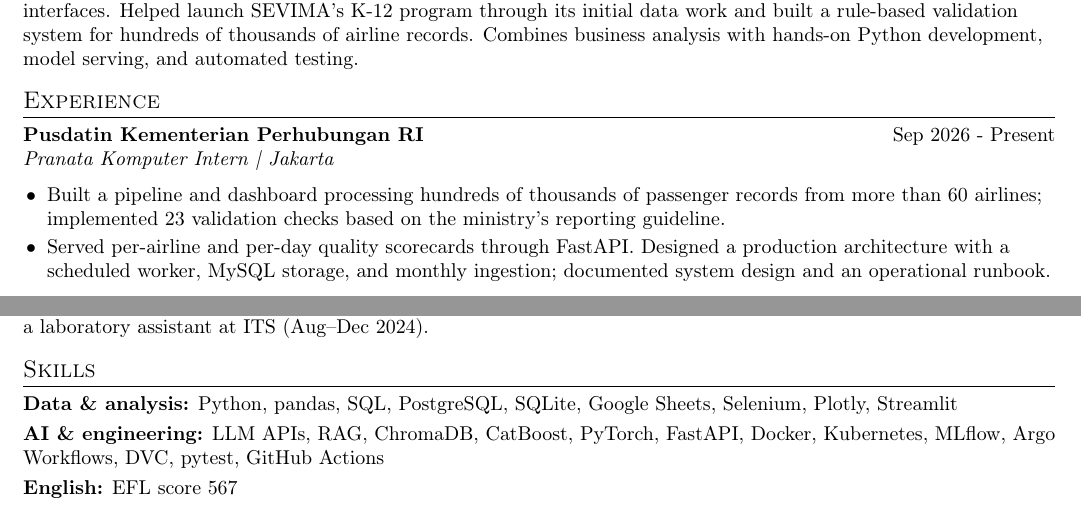
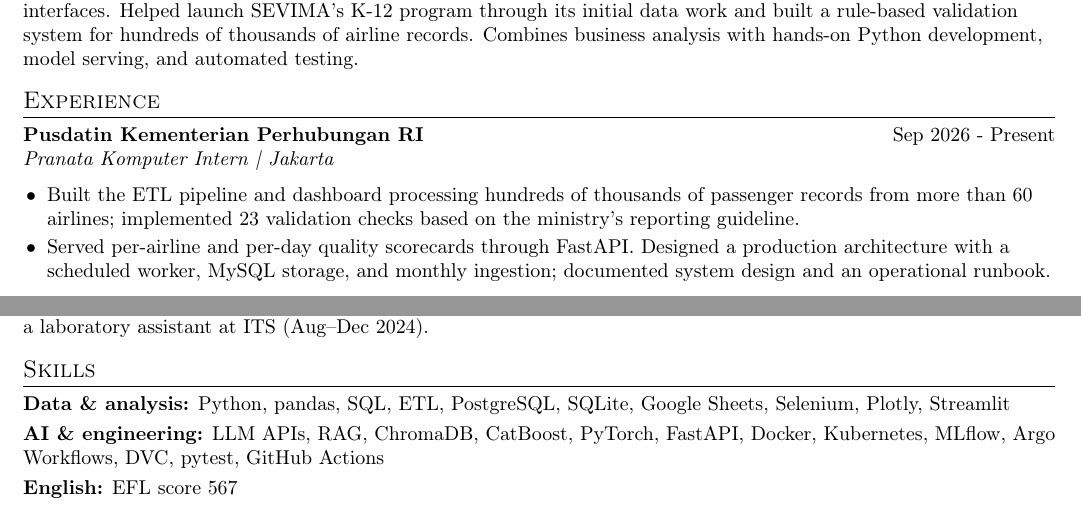
Before and after one commit to AKARandy/AKARandy.github.io, a LaTeX CV (cv/main.tex): two parts of the page, joined at a grey line, cut so that both start at the same text. Compiled offline with pdfLaTeX.

Commit message:
Add ETL to the Pusdatin bullet and skills in the CV

```diff
--- a/cv/main.tex
+++ b/cv/main.tex
@@ -26,7 +26,7 @@ Mathematics graduate who builds data pipelines, analytical tools, and AI applica
 \textbf{Pusdatin Kementerian Perhubungan RI} \hfill Sep 2026 - Present\\
 \textit{Pranata Komputer Intern | Jakarta}\par
 \begin{itemize}
-\item Built a pipeline and dashboard processing hundreds of thousands of passenger records from more than 60 airlines; implemented 23 validation checks based on the ministry's reporting guideline.
+\item Built the ETL pipeline and dashboard processing hundreds of thousands of passenger records from more than 60 airlines; implemented 23 validation checks based on the ministry's reporting guideline.
 \item Served per-airline and per-day quality scorecards through FastAPI. Designed a production architecture with a scheduled worker, MySQL storage, and monthly ingestion; documented system design and an operational runbook.
 \end{itemize}
 \textbf{SEVIMA} \hfill Feb 2025 - Aug 2025\\
@@ -54,7 +54,7 @@ Bachelor of Mathematics (S.Mat)\par\vspace{4pt}
 \textbf{Top 20, Microsoft AI Impact Challenge Datathon 2026} --- DAWG-ID, a macro-shock vulnerability portal covering 38 Indonesian provinces.\par\vspace{4pt}
 \textbf{ITS Team Lead, Satria Data Big Data Challenge} (Aug--Sep 2025); previously taught first-year programming as a laboratory assistant at ITS (Aug--Dec 2024).
 \section{Skills}
-\textbf{Data \& analysis:} Python, pandas, SQL, PostgreSQL, SQLite, Google Sheets, Selenium, Plotly, Streamlit\par\vspace{3pt}
+\textbf{Data \& analysis:} Python, pandas, SQL, ETL, PostgreSQL, SQLite, Google Sheets, Selenium, Plotly, Streamlit\par\vspace{3pt}
 \textbf{AI \& engineering:} LLM APIs, RAG, ChromaDB, CatBoost, PyTorch, FastAPI, Docker, Kubernetes, MLflow, Argo Workflows, DVC, pytest, GitHub Actions\par\vspace{3pt}
 \textbf{English:} EFL score 567\par\vspace{3pt}
 \end{document}
```
Also changed, not shown: assets/CV_Alief_Randiansyah_Pradanaputra.pdf.
